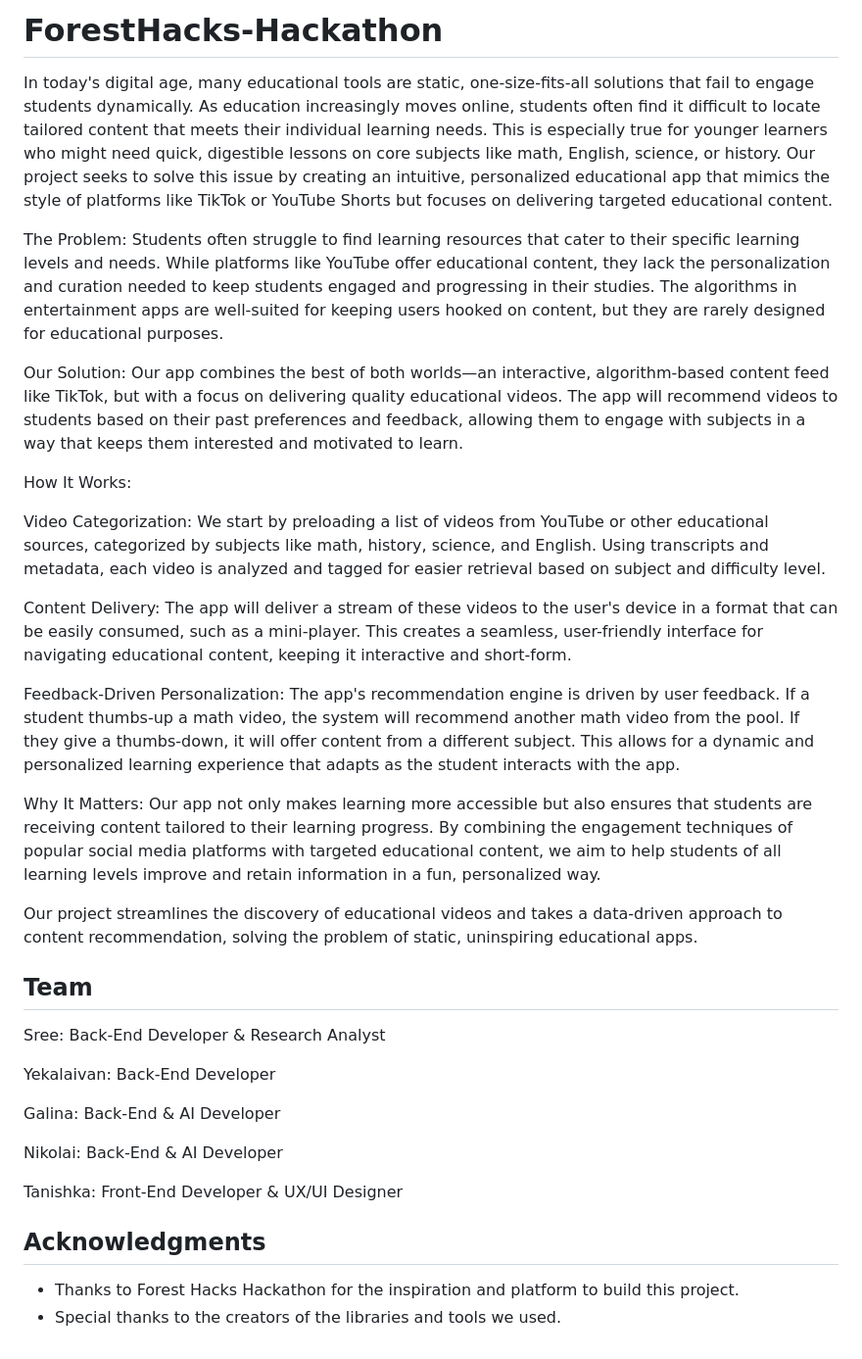
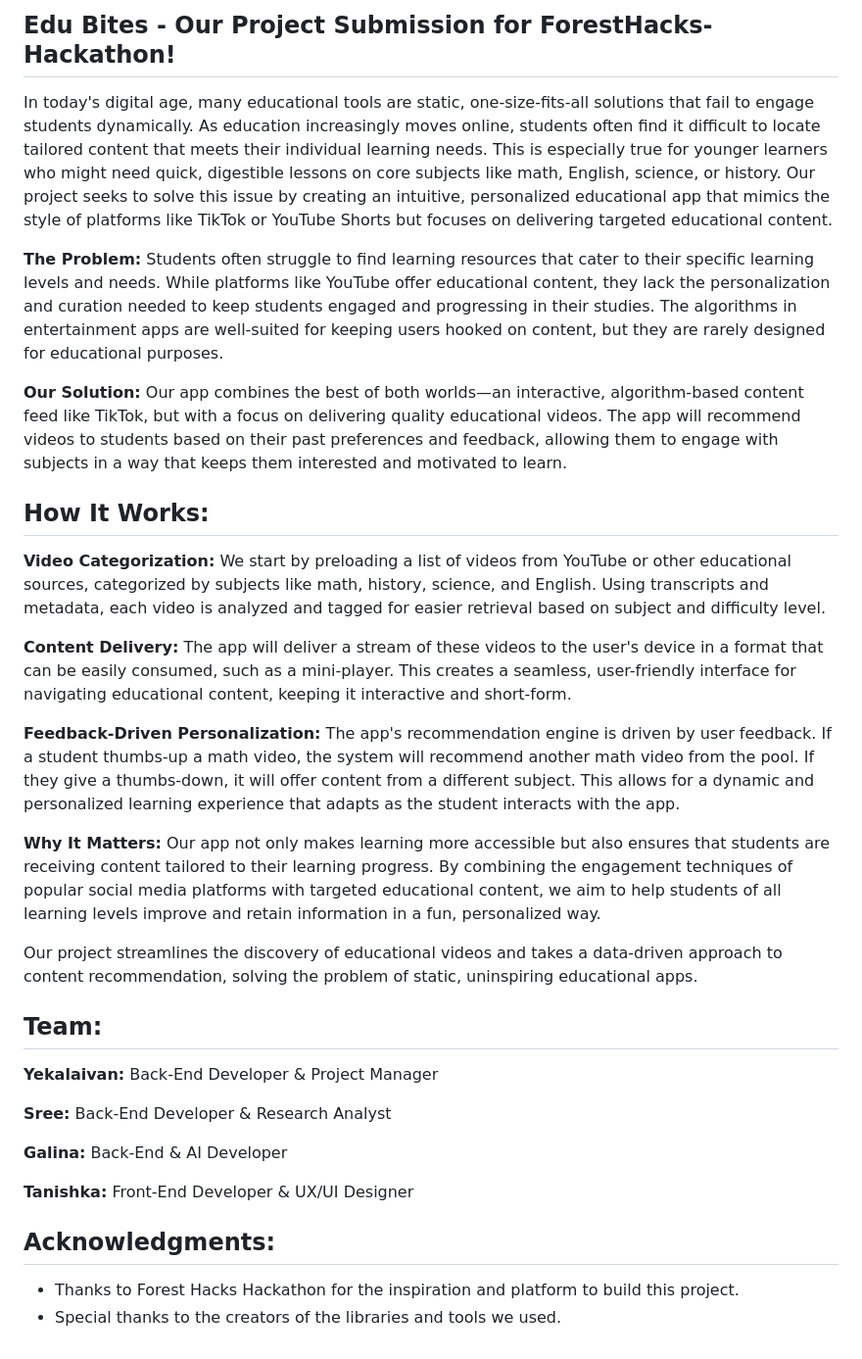
Before and after one commit to Randabble/ForestHacks-Hackathon, a Markdown page: README.md, the part around the change. Shown: that part at 98% size. GitHub-like rendering.

Commit message:
Fixing the README so that it looks better and can follow the format for the project submission

```diff
--- a/README.md
+++ b/README.md
@@ -1,36 +1,34 @@
-# ForestHacks-Hackathon
+## Edu Bites - Our Project Submission for ForestHacks-Hackathon!
 
 In today's digital age, many educational tools are static, one-size-fits-all solutions that fail to engage students dynamically. As education increasingly moves online, students often find it difficult to locate tailored content that meets their individual learning needs. This is especially true for younger learners who might need quick, digestible lessons on core subjects like math, English, science, or history. Our project seeks to solve this issue by creating an intuitive, personalized educational app that mimics the style of platforms like TikTok or YouTube Shorts but focuses on delivering targeted educational content.
 
-The Problem: Students often struggle to find learning resources that cater to their specific learning levels and needs. While platforms like YouTube offer educational content, they lack the personalization and curation needed to keep students engaged and progressing in their studies. The algorithms in entertainment apps are well-suited for keeping users hooked on content, but they are rarely designed for educational purposes.
+**The Problem:** Students often struggle to find learning resources that cater to their specific learning levels and needs. While platforms like YouTube offer educational content, they lack the personalization and curation needed to keep students engaged and progressing in their studies. The algorithms in entertainment apps are well-suited for keeping users hooked on content, but they are rarely designed for educational purposes.
 
-Our Solution: Our app combines the best of both worlds—an interactive, algorithm-based content feed like TikTok, but with a focus on delivering quality educational videos. The app will recommend videos to students based on their past preferences and feedback, allowing them to engage with subjects in a way that keeps them interested and motivated to learn.
+**Our Solution:** Our app combines the best of both worlds—an interactive, algorithm-based content feed like TikTok, but with a focus on delivering quality educational videos. The app will recommend videos to students based on their past preferences and feedback, allowing them to engage with subjects in a way that keeps them interested and motivated to learn.
 
-How It Works:
+## How It Works:
 
-Video Categorization: We start by preloading a list of videos from YouTube or other educational sources, categorized by subjects like math, history, science, and English. Using transcripts and metadata, each video is analyzed and tagged for easier retrieval based on subject and difficulty level.
+**Video Categorization:** We start by preloading a list of videos from YouTube or other educational sources, categorized by subjects like math, history, science, and English. Using transcripts and metadata, each video is analyzed and tagged for easier retrieval based on subject and difficulty level.
 
-Content Delivery: The app will deliver a stream of these videos to the user's device in a format that can be easily consumed, such as a mini-player. This creates a seamless, user-friendly interface for navigating educational content, keeping it interactive and short-form.
+**Content Delivery:** The app will deliver a stream of these videos to the user's device in a format that can be easily consumed, such as a mini-player. This creates a seamless, user-friendly interface for navigating educational content, keeping it interactive and short-form.
 
-Feedback-Driven Personalization: The app's recommendation engine is driven by user feedback. If a student thumbs-up a math video, the system will recommend another math video from the pool. If they give a thumbs-down, it will offer content from a different subject. This allows for a dynamic and personalized learning experience that adapts as the student interacts with the app.
+**Feedback-Driven Personalization:** The app's recommendation engine is driven by user feedback. If a student thumbs-up a math video, the system will recommend another math video from the pool. If they give a thumbs-down, it will offer content from a different subject. This allows for a dynamic and personalized learning experience that adapts as the student interacts with the app.
 
-Why It Matters: Our app not only makes learning more accessible but also ensures that students are receiving content tailored to their learning progress. By combining the engagement techniques of popular social media platforms with targeted educational content, we aim to help students of all learning levels improve and retain information in a fun, personalized way.
+**Why It Matters:** Our app not only makes learning more accessible but also ensures that students are receiving content tailored to their learning progress. By combining the engagement techniques of popular social media platforms with targeted educational content, we aim to help students of all learning levels improve and retain information in a fun, personalized way.
 
 Our project streamlines the discovery of educational videos and takes a data-driven approach to content recommendation, solving the problem of static, uninspiring educational apps.
 
-## Team
+## Team:
 
-Sree: Back-End Developer & Research Analyst
+**Yekalaivan:** Back-End Developer & Project Manager
 
-Yekalaivan: Back-End Developer
+**Sree:** Back-End Developer & Research Analyst
 
-Galina: Back-End & AI Developer
+**Galina:** Back-End & AI Developer
 
-Nikolai: Back-End & AI Developer
+**Tanishka:** Front-End Developer & UX/UI Designer
 
-Tanishka: Front-End Developer & UX/UI Designer
-
-## Acknowledgments
+## Acknowledgments:
 
 - Thanks to Forest Hacks Hackathon for the inspiration and platform to build this project.
 - Special thanks to the creators of the libraries and tools we used.
```
